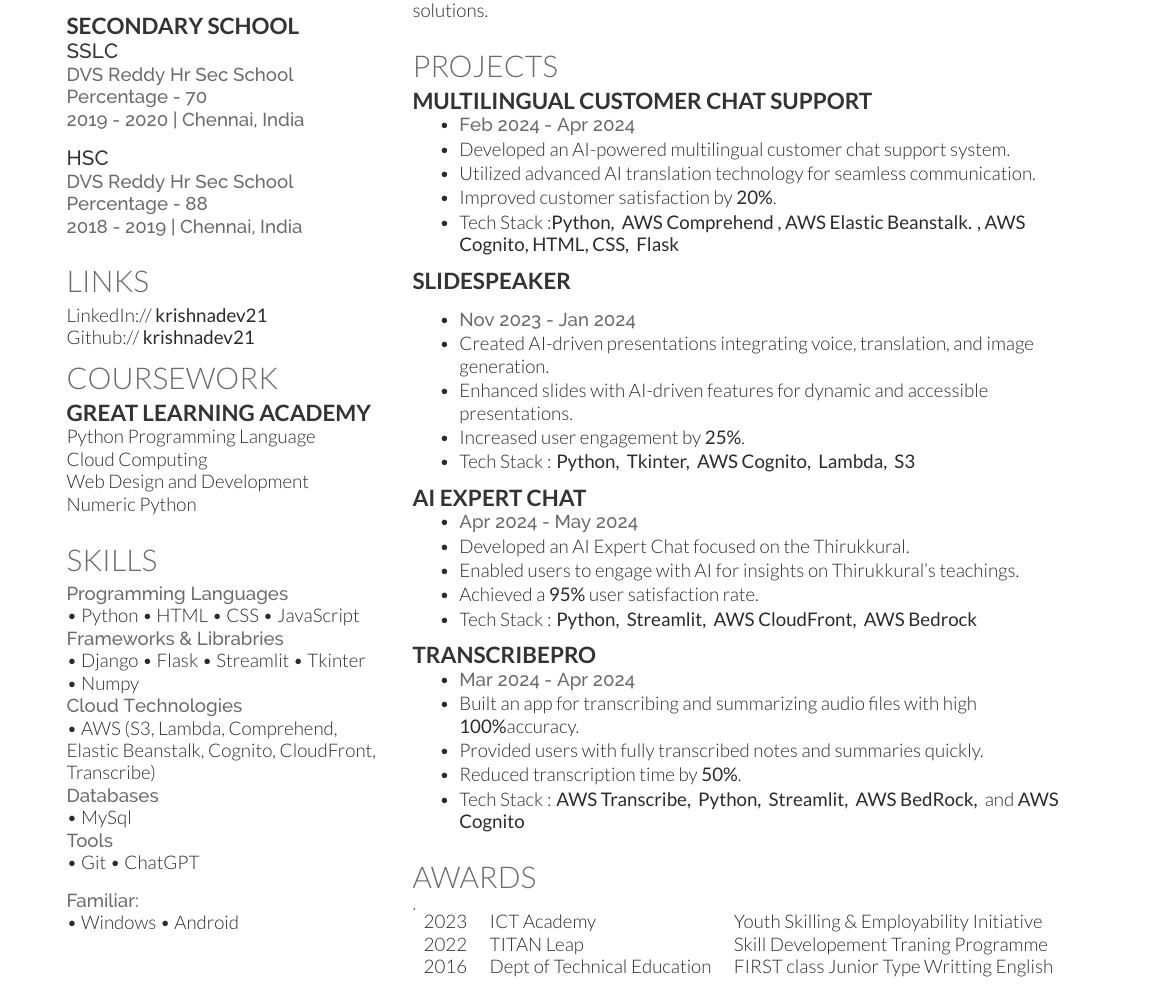
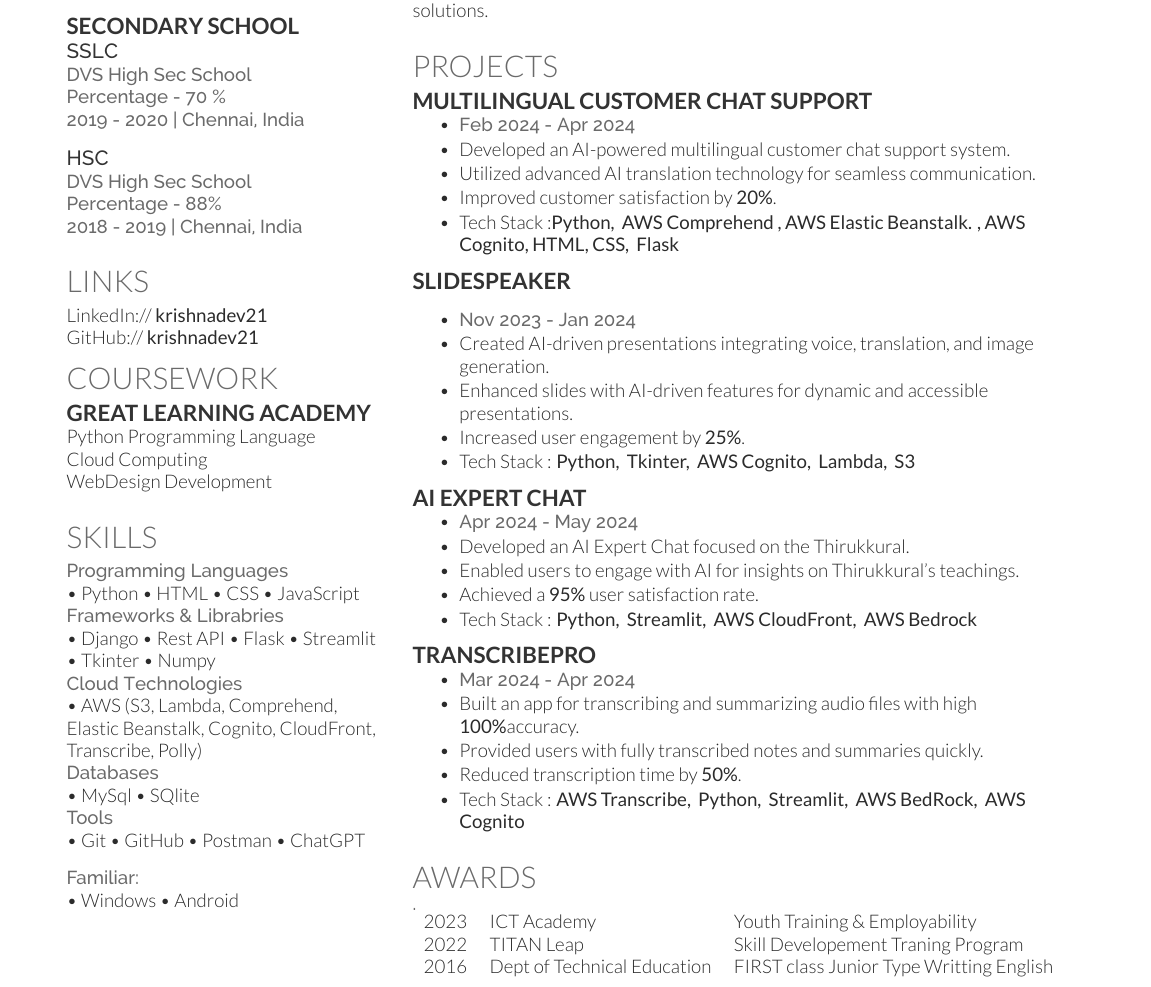
Before and after one commit to krishnadev21/KrishnaCV, a LaTeX CV (MohanaKrishnan_CV_Overleaf.tex): part of the page, cut so that both start at the same text. The pictures show the PDF file MohanaKrishnan_CV.pdf that the author committed with the source.

Commit message:
First Commit

```diff
--- a/MohanaKrishnan_CV_Overleaf.tex
+++ b/MohanaKrishnan_CV_Overleaf.tex
@@ -92,15 +92,15 @@
 
 \subsection{SECONDARY SCHOOL}
 \descript{SSLC }
-\location{DVS Reddy Hr Sec School}
-\location{ Percentage - 70}
+\location{DVS High Sec School}
+\location{ Percentage - 70 \%}
 \location{2019 - 2020 | Chennai, India}
 
 \sectionsep
 
 \descript{HSC}
-\location{DVS Reddy Hr Sec School}
-\location{ Percentage - 88}
+\location{DVS  High Sec School}
+\location{ Percentage - 88\%}
 \location{2018 - 2019 | Chennai, India}
 \sectionsep
 
@@ -122,8 +122,7 @@ Github:// \href{https://github.com/krishnadev21}{\bf krishnadev21} \\
 \subsection{Great learning academy}
 Python Programming Language \\
 Cloud Computing \\
-Web Design and Development \\
-Numeric Python\\
+WebDesign Development \\
 \sectionsep
 
 
@@ -135,13 +134,13 @@ Numeric Python\\
 \location{Programming  Languages}
 \textbullet{} Python  \textbullet{} HTML  \textbullet{} CSS  \textbullet{} JavaScript
 \location{Frameworks \& Librabries}
-\textbullet{} Django  \textbullet{} Flask  \textbullet{} Streamlit  \textbullet{} Tkinter\\  \textbullet{} Numpy \\
+\textbullet{} Django  \textbullet{} Rest API  \textbullet{} Flask  \textbullet{} Streamlit \\ \textbullet{} Tkinter  \textbullet{} Numpy \\
 \location{Cloud Technologies}\\
-\textbullet{} AWS (S3, Lambda, Comprehend, \\Elastic Beanstalk, Cognito, CloudFront, Transcribe)\\
+\textbullet{} AWS (S3, Lambda, Comprehend, \\Elastic Beanstalk, Cognito, CloudFront, Transcribe, Polly)\\
 \location{Databases}
-\textbullet{} MySql \\
+\textbullet{} MySql \textbullet{} SQlite \\
 \location{Tools}
-\textbullet{} Git  \textbullet{} ChatGPT \\
+\textbullet{} Git  \textbullet{} GitHub  \textbullet{} Postman  \textbullet{} ChatGPT \\
 \sectionsep
 
 \location{Familiar:}
@@ -211,7 +210,7 @@ Numeric Python\\
 \item Built an app for transcribing and summarizing audio files with high \textbf{100\%}accuracy.
 \item Provided users with fully transcribed notes and summaries quickly.
 \item Reduced transcription time by \textbf{50\%}.
-\item Tech Stack :   \textbf{AWS Transcribe, } \textbf{Python, } \textbf{Streamlit, } \textbf{AWS BedRock, } and \textbf{AWS Cognito}
+\item Tech Stack :   \textbf{AWS Transcribe, } \textbf{Python, } \textbf{Streamlit, } \textbf{AWS BedRock, }  \textbf{AWS Cognito}
 \end{tightemize}
 \sectionsep
 
@@ -221,8 +220,8 @@ Numeric Python\\
 \section{Awards}
 \location{.}
 \begin{tabular}{rll}
-2023& ICT Academy& Youth Skilling \& Employability Initiative\\
-2022& TITAN Leap& Skill Developement Traning Programme\\
+2023& ICT Academy& Youth Training \& Employability\\
+2022& TITAN Leap& Skill Developement Traning Program\\
 2016& Dept of Technical Education& FIRST class Junior Type Writting English\\
 & & \\
 & & \\
```
Also changed, not shown: MohanaKrishnan_CV.pdf, MohanaKrishnan_CV_Overleaf.tex (4 more changed lines).
